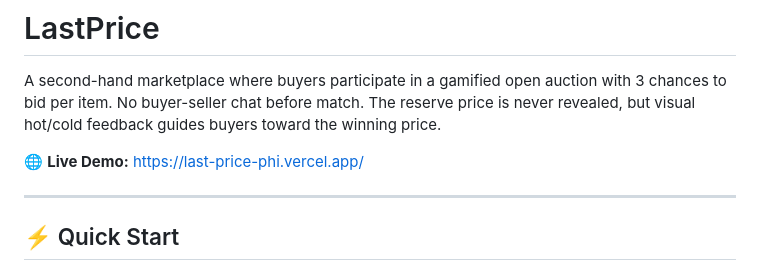
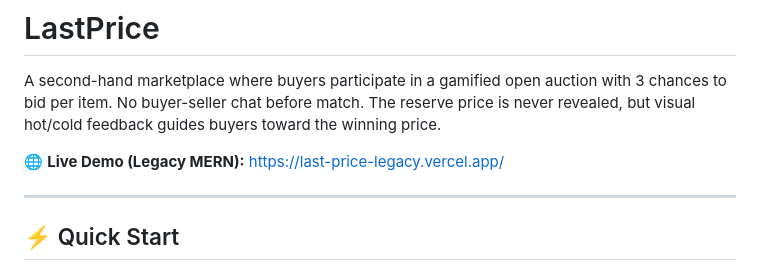
Before and after one commit to Shoytanbaba99/LastPrice, a Markdown page: README.md, the part around the change. GitHub-like rendering.

Commit message:
docs: update legacy deployment URL in README

```diff
--- a/README.md
+++ b/README.md
@@ -2,7 +2,7 @@
 
 A second-hand marketplace where buyers participate in a gamified open auction with 3 chances to bid per item. No buyer-seller chat before match. The reserve price is never revealed, but visual hot/cold feedback guides buyers toward the winning price.
 
-🌐 **Live Demo:** [https://last-price-phi.vercel.app/](https://last-price-phi.vercel.app/)
+🌐 **Live Demo (Legacy MERN):** [https://last-price-legacy.vercel.app/](https://last-price-legacy.vercel.app/)
 
 ---
 
```
